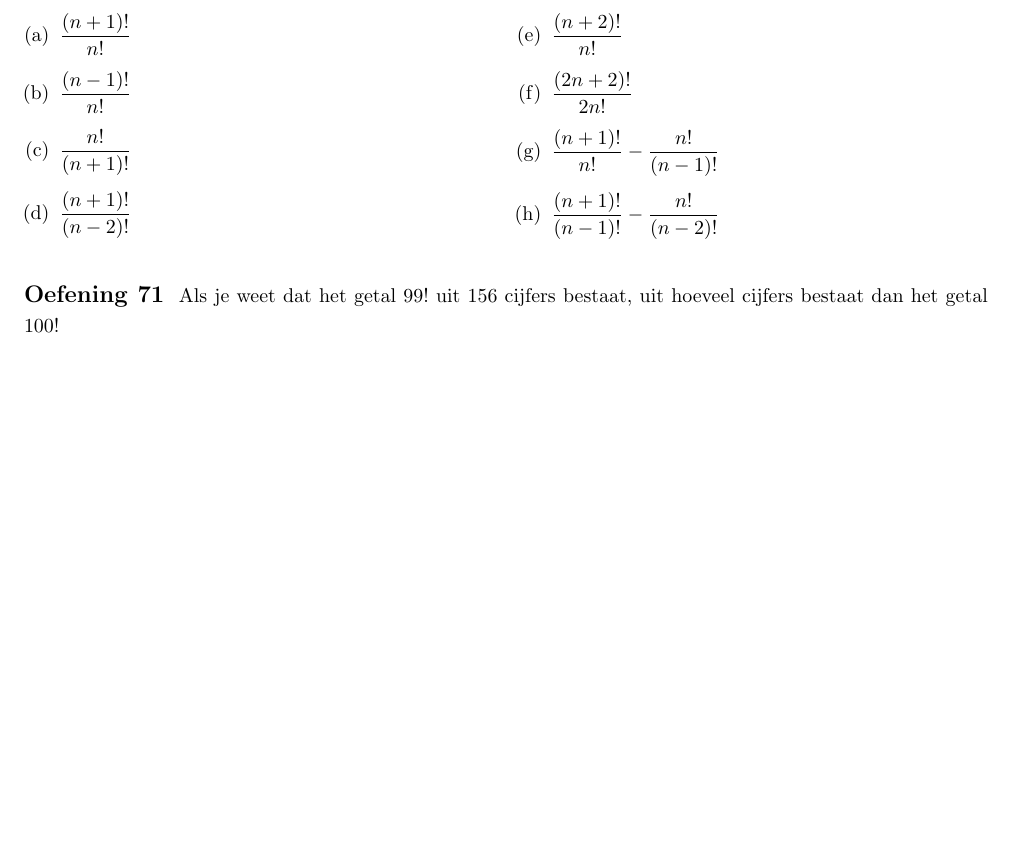
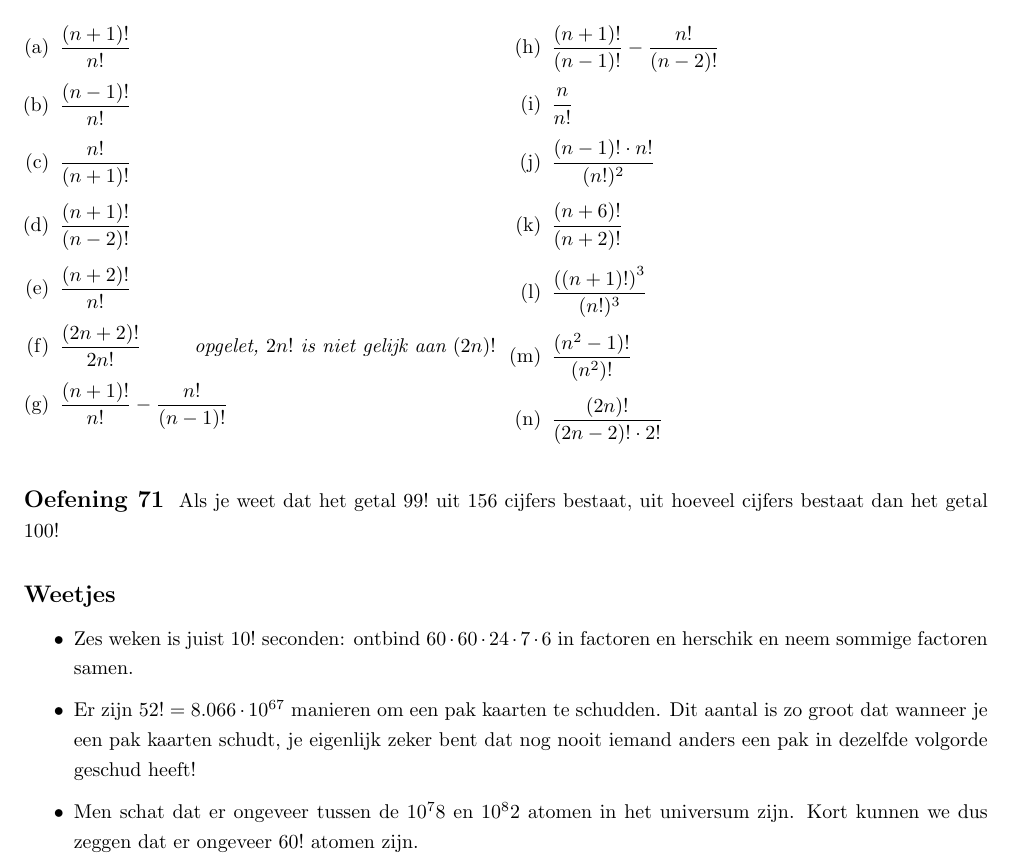
Before and after one commit to gowiz/aso-3gr-3u1u-2006-059, a LaTeX document (0201_Combinatieleer/0201_Combinatieleer.tex): part of page 23 of 40, cut so that both start at the same text, the shorter picture padded with empty space. Compiled offline with pdfLaTeX.

Commit message:
n-faculteit: Extra oefeningen en weetjes

```diff
--- a/0201_Combinatieleer/0201_Combinatieleer.tex
+++ b/0201_Combinatieleer/0201_Combinatieleer.tex
@@ -813,9 +813,15 @@ Vereenvoudig:
   \item $\dfrac{n!}{(n+1)!}$
   \item $\dfrac{(n+1)!}{(n-2)!}$
   \item $\dfrac{(n+2)!}{n!}$
-  \item $\dfrac{(2n+2)!}{2n!}$
+  \item $\dfrac{(2n+2)!}{2n!}$ \hfill {\em opgelet, $2n!$ is niet gelijk aan $(2n)!$}
   \item $\dfrac{(n+1)!}{n!}-\dfrac{n!}{(n-1)!}$
   \item $\dfrac{(n+1)!}{(n-1)!}-\dfrac{n!}{(n-2)!}$
+  \item $\dfrac{n}{n!}$
+  \item $\dfrac{(n-1)!\cdot n!}{(n!)^2}$
+  \item $\dfrac{(n+6)!}{(n+2)!}$
+  \item $\dfrac{\left(\left(n+1\right)!\right)^3}{(n!)^3}$
+  \item $\dfrac{(n^2-1)!}{(n^2)!}$
+  \item $\dfrac{(2n)!}{(2n-2)!\cdot 2!}$
 \end{enumerate}
 \end{multicols}
 \end{oefening}
@@ -824,6 +830,14 @@ Vereenvoudig:
 Als je weet dat het getal $99!$ uit 156 cijfers bestaat, uit hoeveel cijfers bestaat dan het getal $100!$
 \end{oefening}
 
+\subsection*{Weetjes}
+\begin{itemize}
+  \item Zes weken is juist $10!$ seconden: ontbind $60\cdot 60\cdot 24\cdot 7\cdot 6$ in factoren en herschik en neem sommige factoren samen.
+  \item Er zijn $52!=8.066\EE{67}$ manieren om een pak kaarten te schudden. Dit aantal is zo groot dat wanneer je een pak kaarten schudt, je eigenlijk zeker bent dat nog nooit iemand anders een pak in dezelfde volgorde geschud heeft!
+  \item Men schat dat er ongeveer tussen de $10^78$ en $10^82$ atomen in het universum zijn. Kort kunnen we dus zeggen dat er ongeveer $60!$ atomen zijn.
+\end{itemize}
+
+\pagebreak
 \subsection{Formule voor $V^k_n$ met behulp van faculteiten}
 
 \begin{oefening}
```
